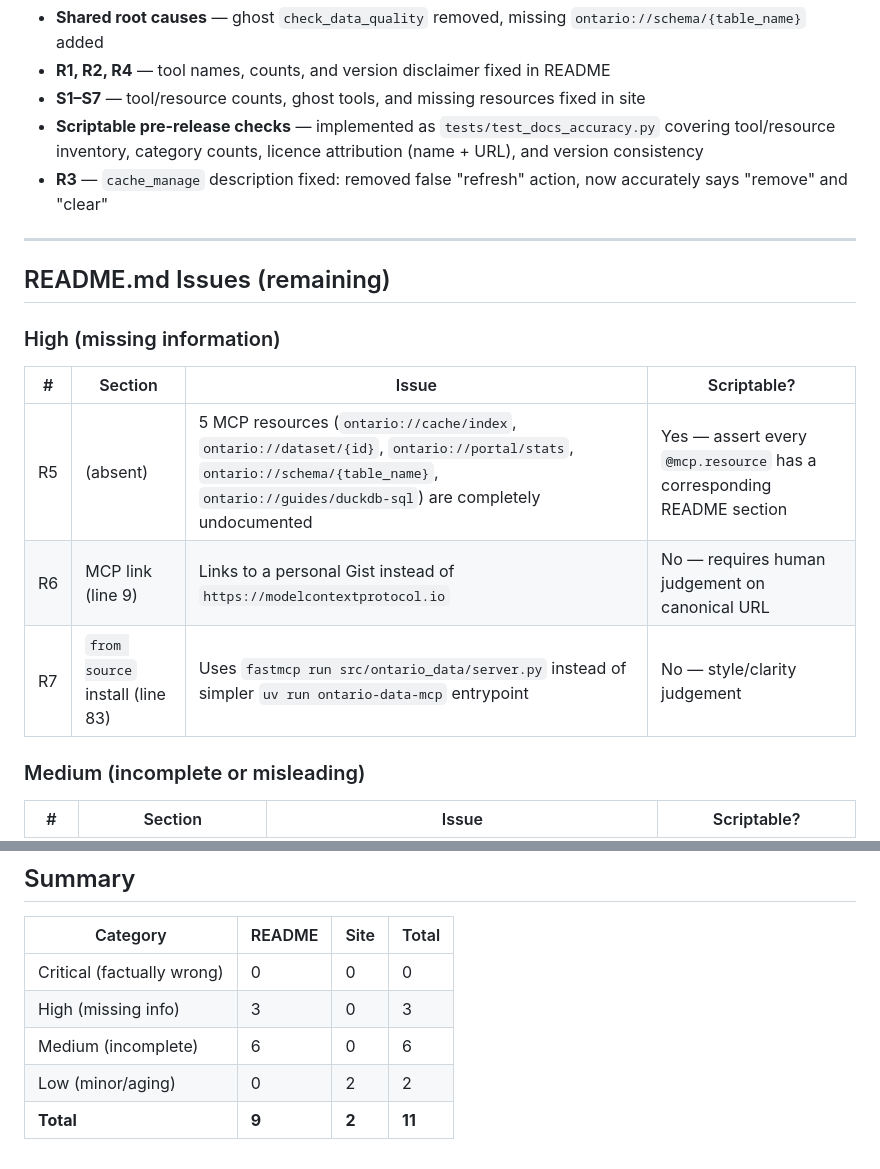
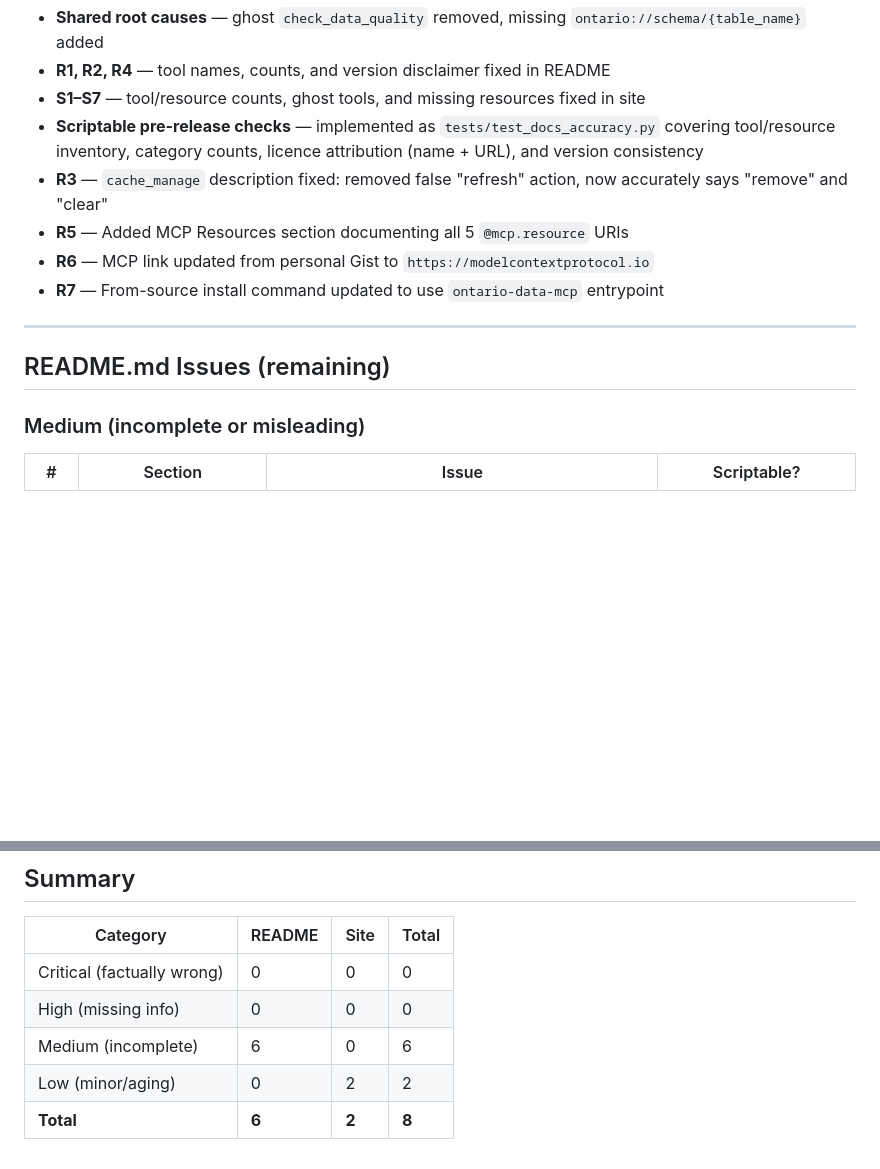
Before and after one commit to sprine/ontario-data-mcp, a Markdown page: plans/docs-audit.md, 2 parts joined by grey strips. GitHub-like rendering; blank space fills up the shorter version.

```diff
--- a/plans/docs-audit.md
+++ b/plans/docs-audit.md
@@ -15,18 +15,13 @@ The following issues were fixed in commit `9b854be` and are now enforced by `tes
 - **S1–S7** — tool/resource counts, ghost tools, and missing resources fixed in site
 - **Scriptable pre-release checks** — implemented as `tests/test_docs_accuracy.py` covering tool/resource inventory, category counts, licence attribution (name + URL), and version consistency
 - **R3** — `cache_manage` description fixed: removed false "refresh" action, now accurately says "remove" and "clear"
+- **R5** — Added MCP Resources section documenting all 5 `@mcp.resource` URIs
+- **R6** — MCP link updated from personal Gist to `https://modelcontextprotocol.io`
+- **R7** — From-source install command updated to use `ontario-data-mcp` entrypoint
 
 ---
 
 ## README.md Issues (remaining)
-
-### High (missing information)
-
-| # | Section | Issue | Scriptable? |
-|---|---------|-------|-------------|
-| R5 | (absent) | 5 MCP resources (`ontario://cache/index`, `ontario://dataset/{id}`, `ontario://portal/stats`, `ontario://schema/{table_name}`, `ontario://guides/duckdb-sql`) are completely undocumented | Yes — assert every `@mcp.resource` has a corresponding README section |
-| R6 | MCP link (line 9) | Links to a personal Gist instead of `https://modelcontextprotocol.io` | No — requires human judgement on canonical URL |
-| R7 | `from source` install (line 83) | Uses `fastmcp run src/ontario_data/server.py` instead of simpler `uv run ontario-data-mcp` entrypoint | No — style/clarity judgement |
 
 ### Medium (incomplete or misleading)
 
@@ -73,7 +68,7 @@ This would catch R3 (and similar future drift) automatically.
 | Category | README | Site | Total |
 |----------|--------|------|-------|
 | Critical (factually wrong) | 0 | 0 | 0 |
-| High (missing info) | 3 | 0 | 3 |
+| High (missing info) | 0 | 0 | 0 |
 | Medium (incomplete) | 6 | 0 | 6 |
 | Low (minor/aging) | 0 | 2 | 2 |
-| **Total** | **9** | **2** | **11** |
+| **Total** | **6** | **2** | **8** |
```
Also changed, not shown: README.md (+14 -2 lines).
